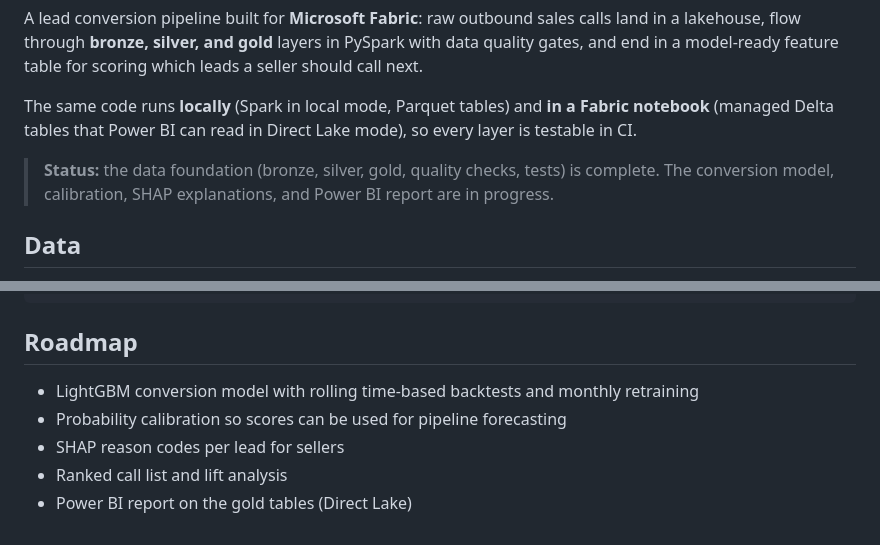
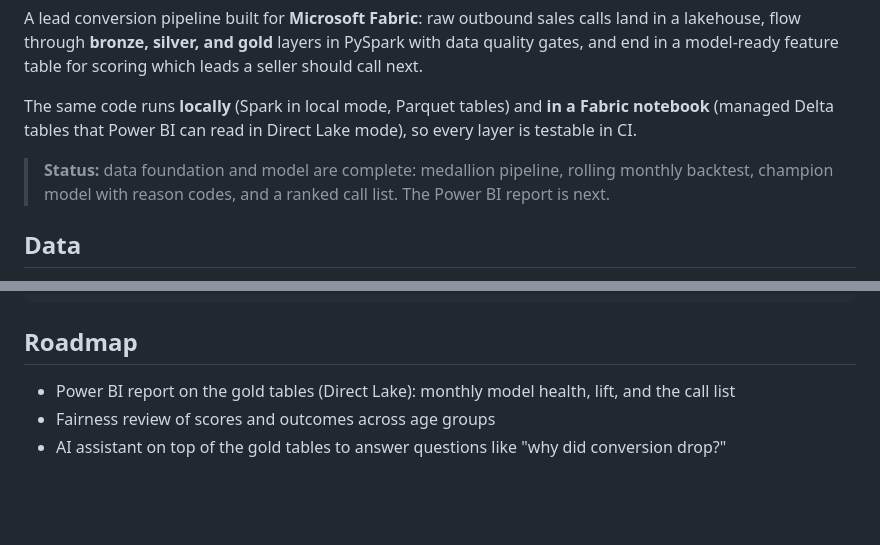
Before and after one commit to vinhtran1707/fabric-lead-prioritization, a Markdown page: README.md, 2 parts joined by grey strips. GitHub-like rendering; blank space fills up the shorter version.

```diff
--- a/README.md
+++ b/README.md
@@ -7,8 +7,8 @@ end in a model-ready feature table for scoring which leads a seller should call
 The same code runs **locally** (Spark in local mode, Parquet tables) and **in a Fabric notebook**
 (managed Delta tables that Power BI can read in Direct Lake mode), so every layer is testable in CI.
 
-> **Status:** the data foundation (bronze, silver, gold, quality checks, tests) is complete.
-> The conversion model, calibration, SHAP explanations, and Power BI report are in progress.
+> **Status:** data foundation and model are complete: medallion pipeline, rolling monthly backtest,
+> champion model with reason codes, and a ranked call list. The Power BI report is next.
 
 ## Data
 
@@ -76,8 +113,6 @@ tests/                       # PySpark unit tests
 
 ## Roadmap
 
-- LightGBM conversion model with rolling time-based backtests and monthly retraining
-- Probability calibration so scores can be used for pipeline forecasting
-- SHAP reason codes per lead for sellers
-- Ranked call list and lift analysis
-- Power BI report on the gold tables (Direct Lake)
+- Power BI report on the gold tables (Direct Lake): monthly model health, lift, and the call list
+- Fairness review of scores and outcomes across age groups
+- AI assistant on top of the gold tables to answer questions like "why did conversion drop?"
```
Also changed, not shown: other parts of README.md (+38 -1 lines), docs/model_card.md (added, +49 -0 lines), docs/results.md (added, +55 -0 lines), docs/backtest_auc.png (added), 5 other files.
